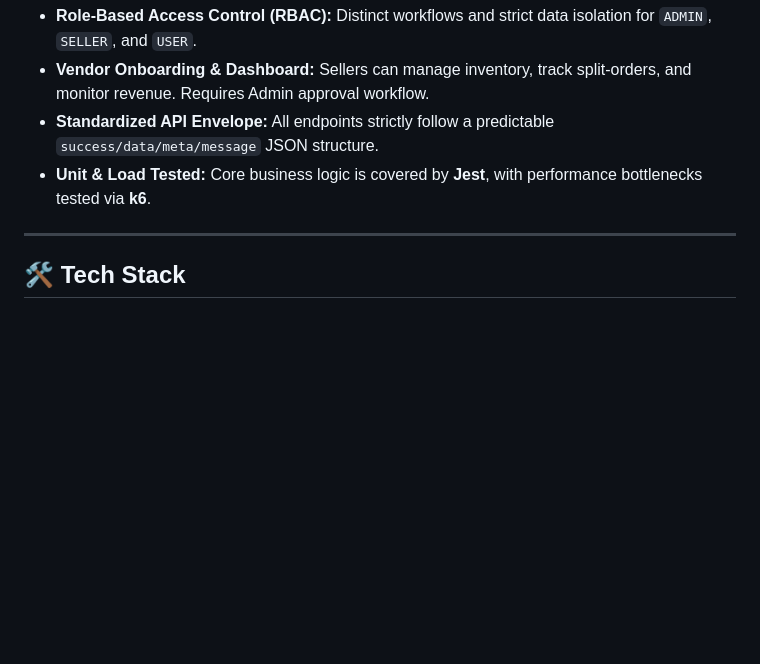
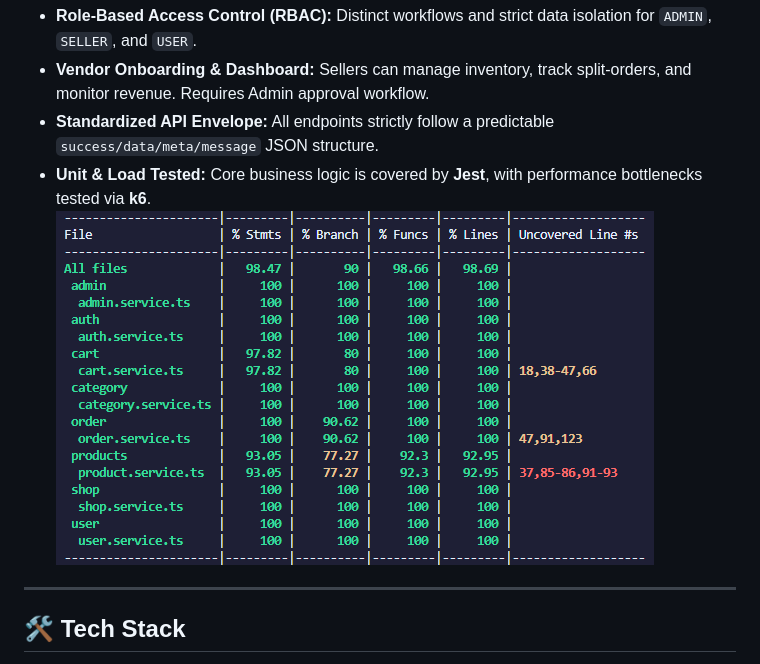
Before and after one commit to GiaVoHCMUS/Multi-vendor-Marketplace, a Markdown page: readme.md, the part around the change. Rendered like a GitHub page; pictures changed too: backend/assets/coverage-report.png (added); blank space fills up the shorter version.

Commit message:
docs: add unit test coverage image to README

```diff
--- a/readme.md
+++ b/readme.md
@@ -53,6 +53,7 @@ To ensure ultra-fast API response times, heavy and scheduled tasks are offloaded
 * **Vendor Onboarding & Dashboard:** Sellers can manage inventory, track split-orders, and monitor revenue. Requires Admin approval workflow.
 * **Standardized API Envelope:** All endpoints strictly follow a predictable `success/data/meta/message` JSON structure.
 * **Unit & Load Tested:** Core business logic is covered by **Jest**, with performance bottlenecks tested via **k6**.
+![Test Coverage](./backend/assets/coverage-report.png)
 
 ---
 
```
